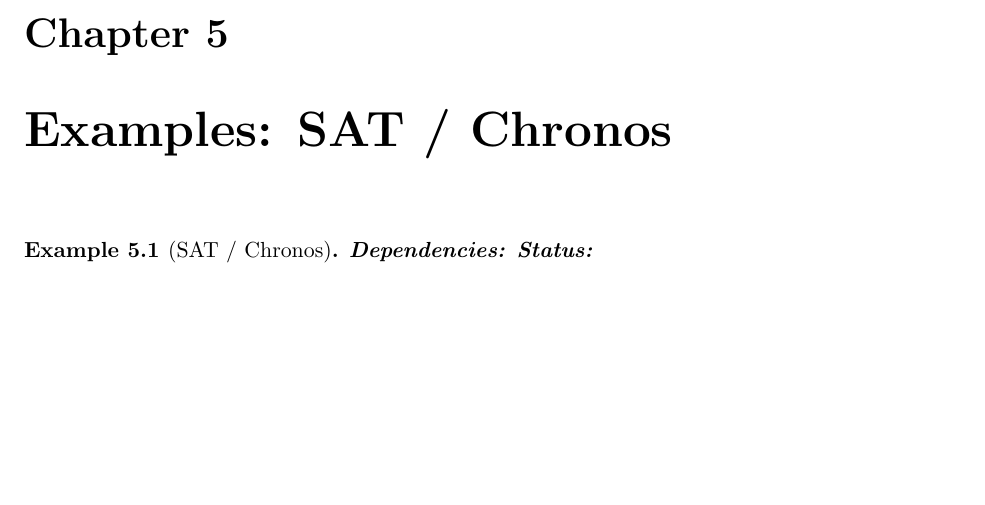
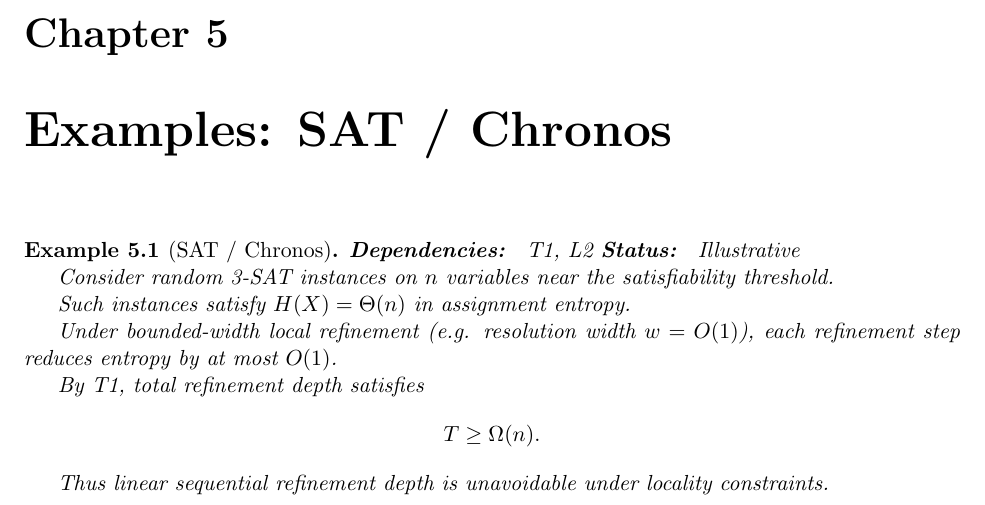
Before and after one commit to inaciovasquez2020/urf-textbook, a LaTeX book (manuscript/main.tex, which reads manuscript/items/examples/ex_E1.tex): part of page 13 of 29, cut so that both start at the same text, the shorter picture padded with empty space. Compiled offline with pdfLaTeX.

Commit message:
Complete E1 SAT / Chronos example

```diff
--- a/manuscript/items/examples/ex_E1.tex
+++ b/manuscript/items/examples/ex_E1.tex
@@ -1,6 +1,18 @@
 \begin{example}[SAT / Chronos]
-\par
-\Deps
-\Status
+\textbf{Dependencies: } T1, L2
+\textbf{Status: } Illustrative
 
+Consider random 3-SAT instances on $n$ variables near the satisfiability threshold.
+
+Such instances satisfy $H(X)=\Theta(n)$ in assignment entropy.
+
+Under bounded-width local refinement (e.g. resolution width $w=O(1)$),
+each refinement step reduces entropy by at most $O(1)$.
+
+By T1, total refinement depth satisfies
+\[
+T \ge \Omega(n).
+\]
+
+Thus linear sequential refinement depth is unavoidable under locality constraints.
 \end{example}
```
